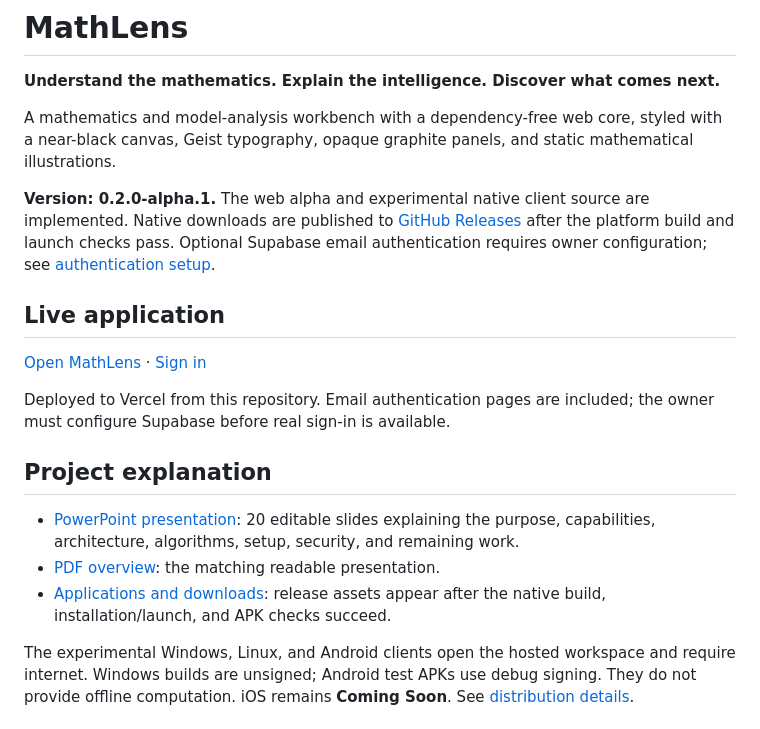
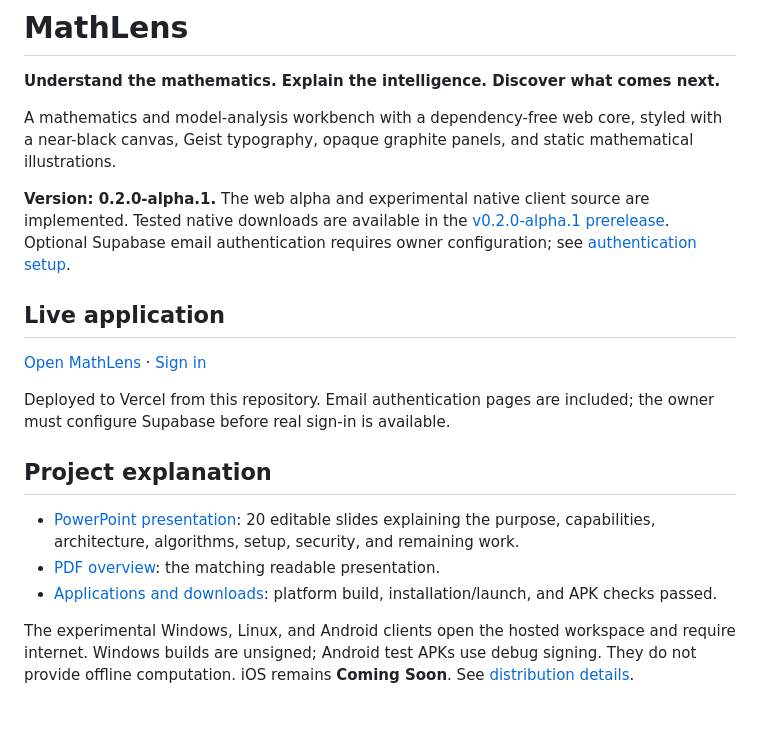
Before and after one commit to manikantbindass/mathlens, a Markdown page: README.md, the part around one of its changes. GitHub-like rendering.

Commit message:
docs: link published application downloads

```diff
--- a/README.md
+++ b/README.md
@@ -9,7 +9,7 @@
 
 A mathematics and model-analysis workbench with a dependency-free web core, styled with a near-black canvas, Geist typography, opaque graphite panels, and static mathematical illustrations.
 
-**Version: 0.2.0-alpha.1.** The web alpha and experimental native client source are implemented. Native downloads are published to [GitHub Releases](https://github.com/manikantbindass/MathInsightAI-Explainable-Math-AI-Model-Analyzer/releases) after the platform build and launch checks pass. Optional Supabase email authentication requires owner configuration; see [authentication setup](AUTHENTICATION.md).
+**Version: 0.2.0-alpha.1.** The web alpha and experimental native client source are implemented. Tested native downloads are available in the [v0.2.0-alpha.1 prerelease](https://github.com/manikantbindass/MathInsightAI-Explainable-Math-AI-Model-Analyzer/releases/tag/v0.2.0-alpha.1). Optional Supabase email authentication requires owner configuration; see [authentication setup](AUTHENTICATION.md).
 
 ## Live application
 
@@ -21,6 +21,6 @@ Deployed to Vercel from this repository. Email authentication pages are included
 
 - [PowerPoint presentation](docs/MathLens-Project-Overview.pptx): 20 editable slides explaining the purpose, capabilities, architecture, algorithms, setup, security, and remaining work.
 - [PDF overview](docs/MathLens-Project-Overview.pdf): the matching readable presentation.
-- [Applications and downloads](https://github.com/manikantbindass/MathInsightAI-Explainable-Math-AI-Model-Analyzer/releases): release assets appear after the native build, installation/launch, and APK checks succeed.
+- [Applications and downloads](https://github.com/manikantbindass/MathInsightAI-Explainable-Math-AI-Model-Analyzer/releases/tag/v0.2.0-alpha.1): platform build, installation/launch, and APK checks passed.
 
 The experimental Windows, Linux, and Android clients open the hosted workspace and require internet. Windows builds are unsigned; Android test APKs use debug signing. They do not provide offline computation. iOS remains **Coming Soon**. See [distribution details](DISTRIBUTION.md).
```
Also changed, not shown: other parts of README.md (+10 -0 lines), DISTRIBUTION.md (+4 -4 lines).
